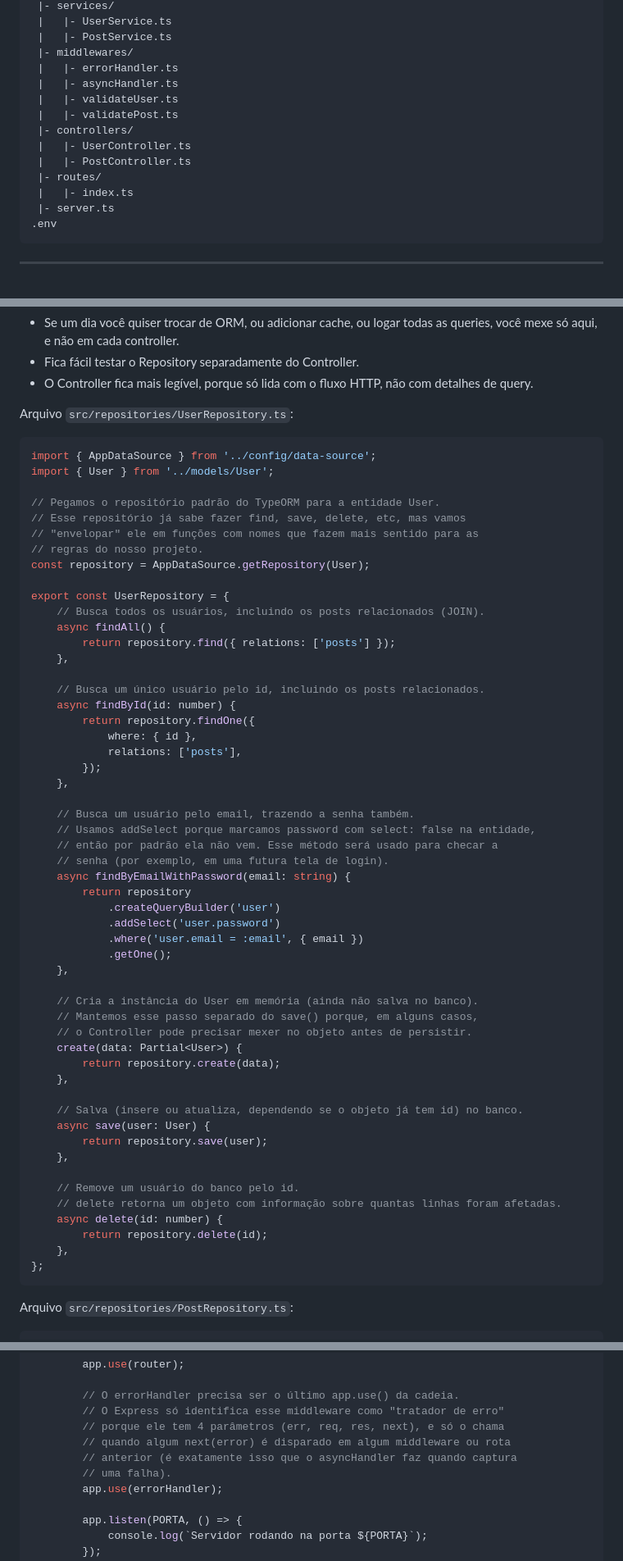
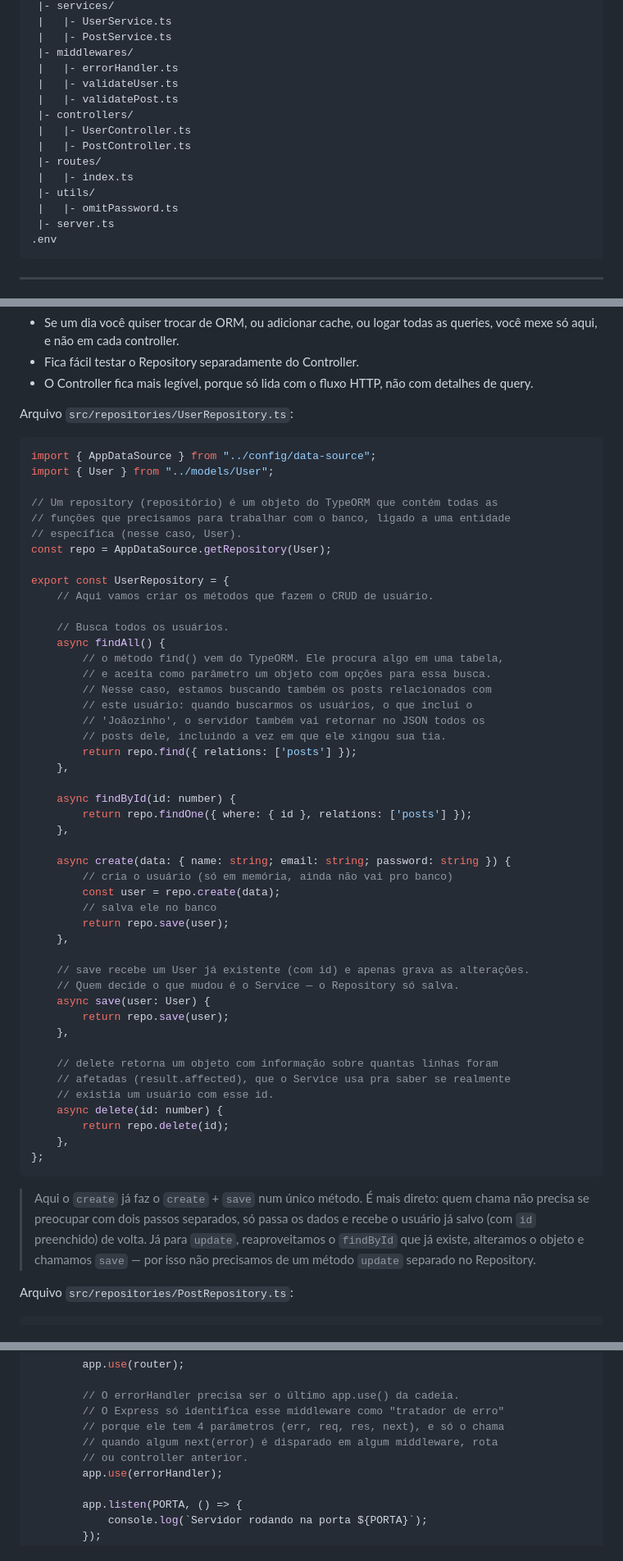
Before and after one commit to LeoSouzaSenac/UC13-25-1T, a Markdown page: Aula 5 - TypeORM.md, 3 parts joined by grey strips. Shown at 82% size. Rendered like a GitHub page.

````diff
--- a/Aula 5 - TypeORM.md
+++ b/Aula 5 - TypeORM.md
@@ -168,7 +168,6 @@ src/
  |   |- PostService.ts
  |- middlewares/
  |   |- errorHandler.ts
- |   |- asyncHandler.ts
  |   |- validateUser.ts
  |   |- validatePost.ts
  |- controllers/
@@ -176,6 +175,8 @@ src/
  |   |- PostController.ts
  |- routes/
  |   |- index.ts
+ |- utils/
+ |   |- omitPassword.ts
  |- server.ts
 .env
 ```
@@ -333,60 +334,60 @@ Isso traz vantagens:
 Arquivo `src/repositories/UserRepository.ts`:
 
 ```ts
-import { AppDataSource } from '../config/data-source';
-import { User } from '../models/User';
+import { AppDataSource } from "../config/data-source";
+import { User } from "../models/User";
 
-// Pegamos o repositório padrão do TypeORM para a entidade User.
-// Esse repositório já sabe fazer find, save, delete, etc, mas vamos
-// "envelopar" ele em funções com nomes que fazem mais sentido para as
-// regras do nosso projeto.
-const repository = AppDataSource.getRepository(User);
+// Um repository (repositório) é um objeto do TypeORM que contém todas as
+// funções que precisamos para trabalhar com o banco, ligado a uma entidade
+// específica (nesse caso, User).
+const repo = AppDataSource.getRepository(User);
 
 export const UserRepository = {
-    // Busca todos os usuários, incluindo os posts relacionados (JOIN).
+    // Aqui vamos criar os métodos que fazem o CRUD de usuário.
+
+    // Busca todos os usuários.
     async findAll() {
-        return repository.find({ relations: ['posts'] });
+        // o método find() vem do TypeORM. Ele procura algo em uma tabela,
+        // e aceita como parâmetro um objeto com opções para essa busca.
+        // Nesse caso, estamos buscando também os posts relacionados com
+        // este usuário: quando buscarmos os usuários, o que inclui o
+        // 'Joãozinho', o servidor também vai retornar no JSON todos os
+        // posts dele, incluindo a vez em que ele xingou sua tia.
+        return repo.find({ relations: ['posts'] });
     },
 
-    // Busca um único usuário pelo id, incluindo os posts relacionados.
     async findById(id: number) {
-        return repository.findOne({
-            where: { id },
-            relations: ['posts'],
-        });
+        return repo.findOne({ where: { id }, relations: ['posts'] });
     },
 
-    // Busca um usuário pelo email, trazendo a senha também.
-    // Usamos addSelect porque marcamos password com select: false na entidade,
-    // então por padrão ela não vem. Esse método será usado para checar a
-    // senha (por exemplo, em uma futura tela de login).
-    async findByEmailWithPassword(email: string) {
-        return repository
-            .createQueryBuilder('user')
-            .addSelect('user.password')
-            .where('user.email = :email', { email })
-            .getOne();
+    async create(data: { name: string; email: string; password: string }) {
+        // cria o usuário (só em memória, ainda não vai pro banco)
+        const user = repo.create(data);
+        // salva ele no banco
+        return repo.save(user);
     },
 
-    // Cria a instância do User em memória (ainda não salva no banco).
-    // Mantemos esse passo separado do save() porque, em alguns casos,
-    // o Controller pode precisar mexer no objeto antes de persistir.
-    create(data: Partial<User>) {
-        return repository.create(data);
+    // save recebe um User já existente (com id) e apenas grava as alterações.
+    // Quem decide o que mudou é o Service — o Repository só salva.
+    async save(user: User) {
+        return repo.save(user);
     },
 
-    // Salva (insere ou atualiza, dependendo se o objeto já tem id) no banco.
-    async save(user: User) {
-        return repository.save(user);
-    },
-
-    // Remove um usuário do banco pelo id.
-    // delete retorna um objeto com informação sobre quantas linhas foram afetadas.
+    // delete retorna um objeto com informação sobre quantas linhas foram
+    // afetadas (result.affected), que o Service usa pra saber se realmente
+    // existia um usuário com esse id.
     async delete(id: number) {
-        return repository.delete(id);
+        return repo.delete(id);
     },
 };
 ```
+
+> Aqui o `create` já faz o `create` + `save` num único método. É mais
+> direto: quem chama não precisa se preocupar com dois passos separados, só
+> passa os dados e recebe o usuário já salvo (com `id` preenchido) de volta.
+> Já para `update`, reaproveitamos o `findById` que já existe, alteramos o
+> objeto e chamamos `save` — por isso não precisamos de um método `update`
+> separado no Repository.
 
 Arquivo `src/repositories/PostRepository.ts`:
 
@@ -912,9 +960,8 @@ AppDataSource.initialize()
         // O errorHandler precisa ser o último app.use() da cadeia.
         // O Express só identifica esse middleware como "tratador de erro"
         // porque ele tem 4 parâmetros (err, req, res, next), e só o chama
-        // quando algum next(error) é disparado em algum middleware ou rota
-        // anterior (é exatamente isso que o asyncHandler faz quando captura
-        // uma falha).
+        // quando algum next(error) é disparado em algum middleware, rota
+        // ou controller anterior.
         app.use(errorHandler);
 
         app.listen(PORTA, () => {
````
Also changed, not shown: other parts of Aula 5 - TypeORM.md (+232 -185 lines).
